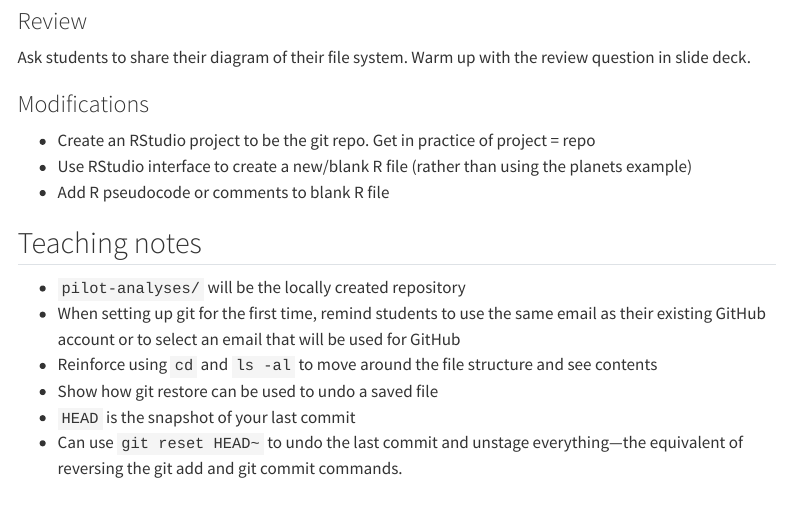
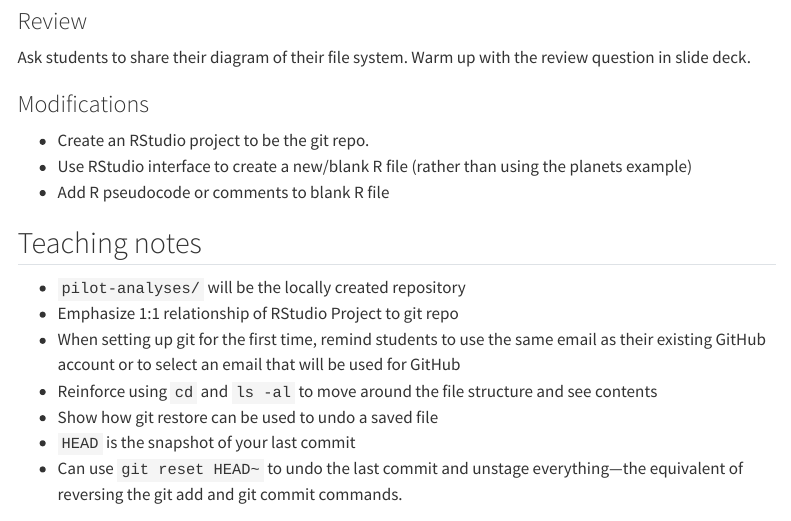
Before and after one commit to cct-datascience/repro-data-sci, a Quarto document (lessons/3-git/notes.qmd): the page in a window 1100 px wide, from 420 px down. Rendered offline with R 4.5, knitr and Pandoc in place of Quarto, with nearby package versions; menus at the side of the page are left out.

Commit message:
add notes

```diff
--- a/lessons/3-git/notes.qmd
+++ b/lessons/3-git/notes.qmd
@@ -23,13 +23,14 @@ Warm up with the review question in slide deck.
 
 ### Modifications
 
--   Create an RStudio project to be the git repo. Get in practice of project = repo
+-   Create an RStudio project to be the git repo.
 -   Use RStudio interface to create a new/blank R file (rather than using the planets example)
 -   Add R pseudocode or comments to blank R file
 
 ## Teaching notes
 
 -   `pilot-analyses/` will be the locally created repository
+-   Emphasize 1:1 relationship of RStudio Project to git repo
 -   When setting up git for the first time, remind students to use the same email as their existing GitHub account or to select an email that will be used for GitHub
 -   Reinforce using `cd` and `ls -al` to move around the file structure and see contents
 -   Show how git restore can be used to undo a saved file
```
